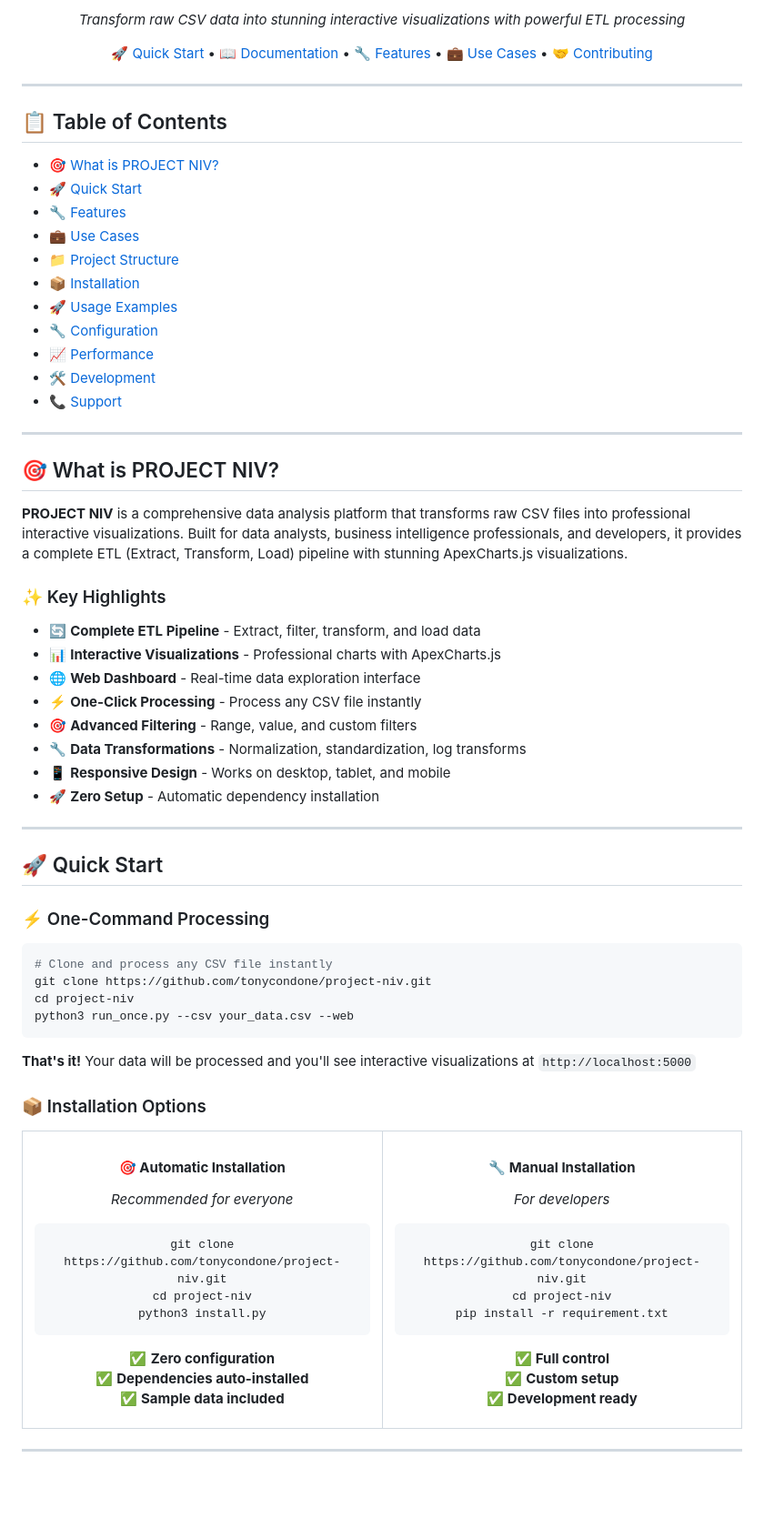
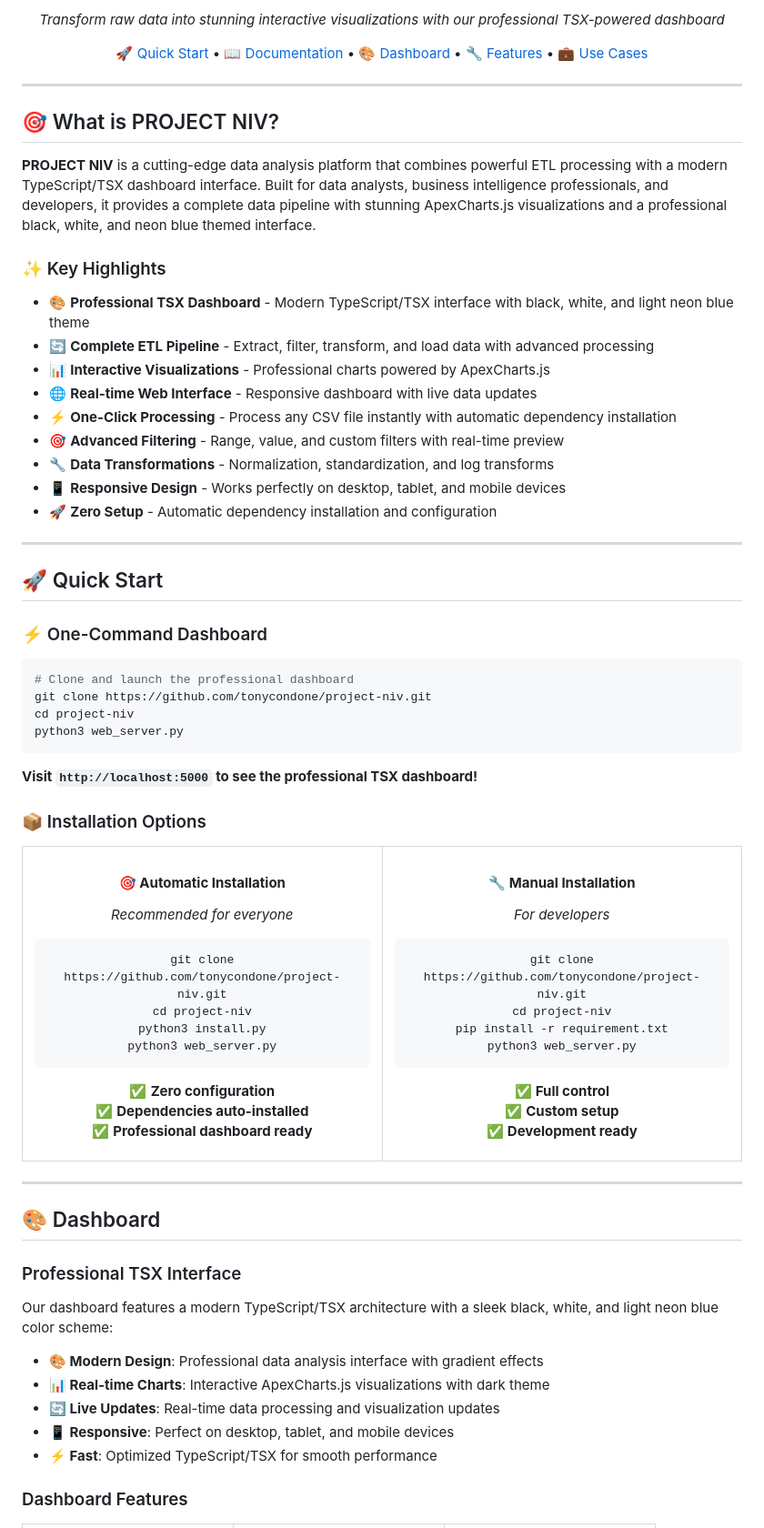
Before and after one commit to tonycondone/project-niv, a Markdown page: README.md, the part around one of its changes. Shown at 91% size. Rendered like a GitHub page; blank space fills up the shorter version.

````diff
--- a/README.md
+++ b/README.md
@@ -13,57 +14,42 @@
 
-*Transform raw CSV data into stunning interactive visualizations with powerful ETL processing*
+*Transform raw data into stunning interactive visualizations with our professional TSX-powered dashboard*
 
-[🚀 Quick Start](#-quick-start) • [📖 Documentation](#-documentation) • [🔧 Features](#-features) • [💼 Use Cases](#-use-cases) • [🤝 Contributing](#-contributing)
+[🚀 Quick Start](#-quick-start) • [📖 Documentation](#-documentation) • [🎨 Dashboard](#-dashboard) • [🔧 Features](#-features) • [💼 Use Cases](#-use-cases)
 
 </div>
 
 ---
 
-## 📋 Table of Contents
-
-- [🎯 What is PROJECT NIV?](#-what-is-project-niv)
-- [🚀 Quick Start](#-quick-start)
-- [🔧 Features](#-features)
-- [💼 Use Cases](#-use-cases)
-- [📁 Project Structure](#-project-structure)
-- [📦 Installation](#-installation)
-- [🚀 Usage Examples](#-usage-examples)
-- [🔧 Configuration](#-configuration)
-- [📈 Performance](#-performance)
-- [🛠️ Development](#️-development)
-- [📞 Support](#-support)
-
----
-
 ## 🎯 What is PROJECT NIV?
 
-**PROJECT NIV** is a comprehensive data analysis platform that transforms raw CSV files into professional interactive visualizations. Built for data analysts, business intelligence professionals, and developers, it provides a complete ETL (Extract, Transform, Load) pipeline with stunning ApexCharts.js visualizations.
+**PROJECT NIV** is a cutting-edge data analysis platform that combines powerful ETL processing with a modern TypeScript/TSX dashboard interface. Built for data analysts, business intelligence professionals, and developers, it provides a complete data pipeline with stunning ApexCharts.js visualizations and a professional black, white, and neon blue themed interface.
 
 ### ✨ Key Highlights
 
-- 🔄 **Complete ETL Pipeline** - Extract, filter, transform, and load data
-- 📊 **Interactive Visualizations** - Professional charts with ApexCharts.js
-- 🌐 **Web Dashboard** - Real-time data exploration interface
-- ⚡ **One-Click Processing** - Process any CSV file instantly
-- 🎯 **Advanced Filtering** - Range, value, and custom filters
-- 🔧 **Data Transformations** - Normalization, standardization, log transforms
-- 📱 **Responsive Design** - Works on desktop, tablet, and mobile
-- 🚀 **Zero Setup** - Automatic dependency installation
+- 🎨 **Professional TSX Dashboard** - Modern TypeScript/TSX interface with black, white, and light neon blue theme
+- 🔄 **Complete ETL Pipeline** - Extract, filter, transform, and load data with advanced processing
+- 📊 **Interactive Visualizations** - Professional charts powered by ApexCharts.js
+- 🌐 **Real-time Web Interface** - Responsive dashboard with live data updates
+- ⚡ **One-Click Processing** - Process any CSV file instantly with automatic dependency installation
+- 🎯 **Advanced Filtering** - Range, value, and custom filters with real-time preview
+- 🔧 **Data Transformations** - Normalization, standardization, and log transforms
+- 📱 **Responsive Design** - Works perfectly on desktop, tablet, and mobile devices
+- 🚀 **Zero Setup** - Automatic dependency installation and configuration
 
 ---
 
 ## 🚀 Quick Start
 
-### ⚡ One-Command Processing
+### ⚡ One-Command Dashboard
 
 ```bash
-# Clone and process any CSV file instantly
+# Clone and launch the professional dashboard
 git clone https://github.com/tonycondone/project-niv.git
 cd project-niv
-python3 run_once.py --csv your_data.csv --web
+python3 web_server.py
 ```
 
-**That's it!** Your data will be processed and you'll see interactive visualizations at `http://localhost:5000`
+**Visit `http://localhost:5000` to see the professional TSX dashboard!**
 
 ### 📦 Installation Options
 
@@ -78,11 +64,12 @@ python3 run_once.py --csv your_data.csv --web
 git clone https://github.com/tonycondone/project-niv.git
 cd project-niv
 python3 install.py
+python3 web_server.py
 ```
 
 ✅ **Zero configuration**
 ✅ **Dependencies auto-installed**
-✅ **Sample data included**
+✅ **Professional dashboard ready**
 
 </td>
 <td width="50%" align="center">
@@ -94,6 +81,7 @@ python3 install.py
 git clone https://github.com/tonycondone/project-niv.git
 cd project-niv
 pip install -r requirement.txt
+python3 web_server.py
 ```
 
 ✅ **Full control**
@@ -106,3 +94,17 @@ pip install -r requirement.txt
 
 ---
 
+## 🎨 Dashboard
+
+### Professional TSX Interface
+
+Our dashboard features a modern TypeScript/TSX architecture with a sleek black, white, and light neon blue color scheme:
+
+- **🎨 Modern Design**: Professional data analysis interface with gradient effects
+- **📊 Real-time Charts**: Interactive ApexCharts.js visualizations with dark theme
+- **🔄 Live Updates**: Real-time data processing and visualization updates
+- **📱 Responsive**: Perfect on desktop, tablet, and mobile devices
+- **⚡ Fast**: Optimized TypeScript/TSX for smooth performance
+
+### Dashboard Features
+
````
Also changed, not shown: other parts of README.md (+170 -147 lines).
